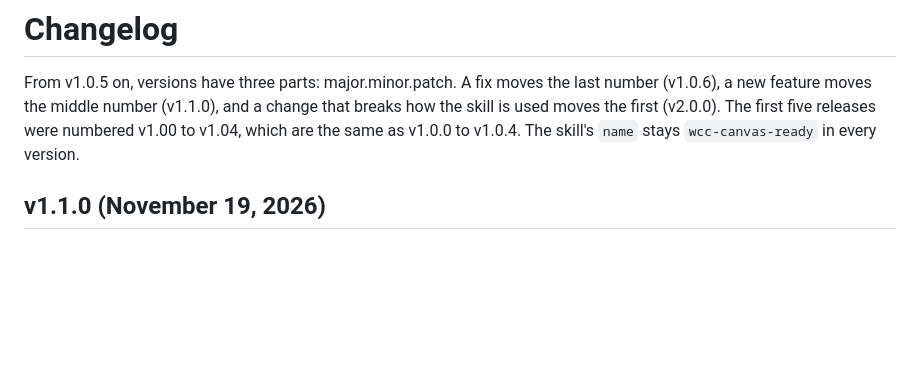
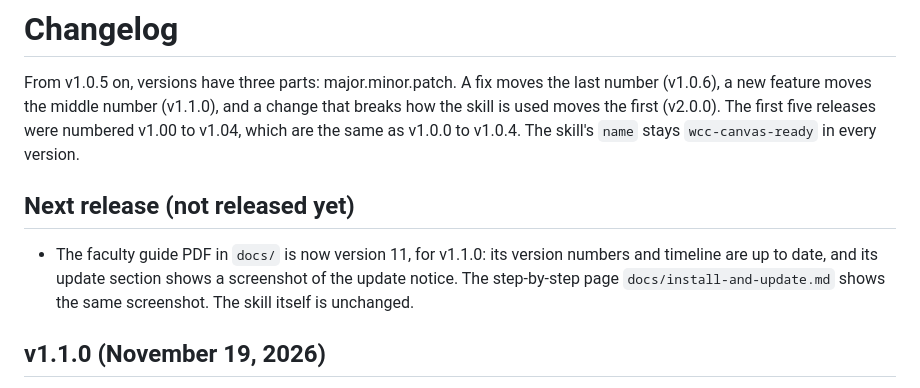
Before and after one commit to aaronbooker/wcc-canvas-ready, a Markdown page: CHANGELOG.md, the part around the change. Rendered like a GitHub page; blank space fills up the shorter version.

```diff
--- a/CHANGELOG.md
+++ b/CHANGELOG.md
@@ -1,6 +1,10 @@
 # Changelog
 
 From v1.0.5 on, versions have three parts: major.minor.patch. A fix moves the last number (v1.0.6), a new feature moves the middle number (v1.1.0), and a change that breaks how the skill is used moves the first (v2.0.0). The first five releases were numbered v1.00 to v1.04, which are the same as v1.0.0 to v1.0.4. The skill's `name` stays `wcc-canvas-ready` in every version.
+
+## Next release (not released yet)
+
+- The faculty guide PDF in `docs/` is now version 11, for v1.1.0: its version numbers and timeline are up to date, and its update section shows a screenshot of the update notice. The step-by-step page `docs/install-and-update.md` shows the same screenshot. The skill itself is unchanged.
 
 ## v1.1.0 (November 19, 2026)
 
```
Also changed, not shown: README.md (+1 -1 lines), docs/install-and-update.md (+6 -2 lines), docs/images/10-update-notice.png (added), 2 other files.
